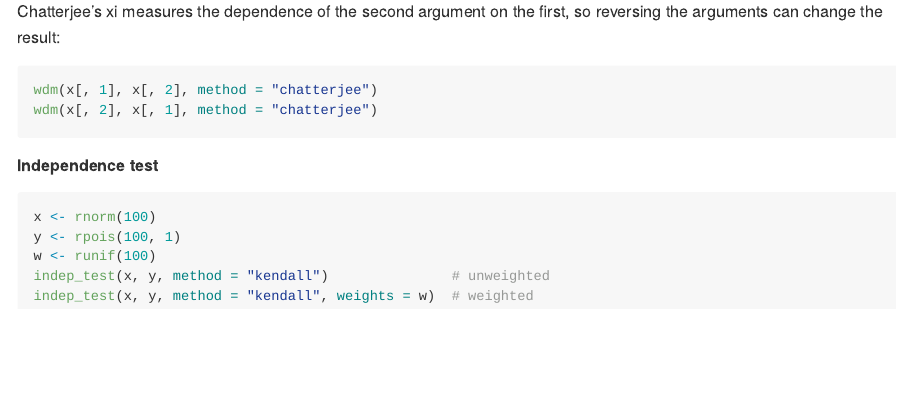
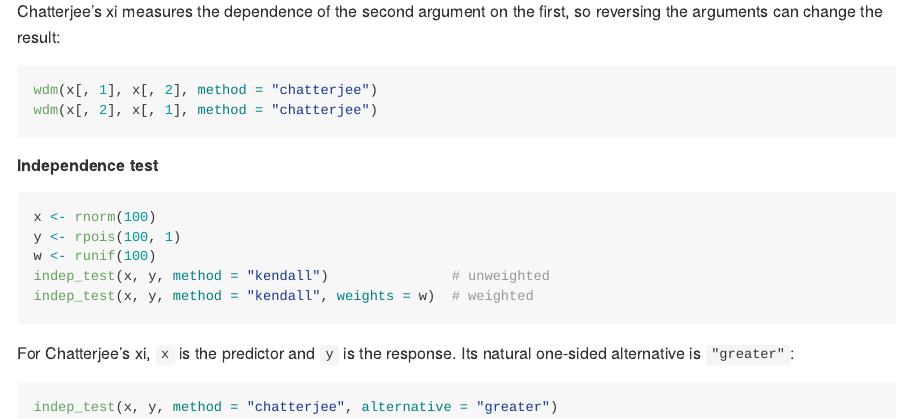
Before and after one commit to tnagler/wdm-r, an R Markdown document (README.Rmd): the page in a window 1100 px wide, from 1450 px down. Rendered offline with R 4.5, knitr and Pandoc, with nearby package versions; the code chunks are not run, so their results and figures are left out; badge pictures from the web are left out.

````diff
--- a/README.Rmd
+++ b/README.Rmd
@@ -101,3 +101,10 @@
 indep_test(x, y, method = "kendall")               # unweighted
 indep_test(x, y, method = "kendall", weights = w)  # weighted
 ```
+
+For Chatterjee's xi, `x` is the predictor and `y` is the response. Its natural
+one-sided alternative is `"greater"`:
+
+``` {r}
+indep_test(x, y, method = "chatterjee", alternative = "greater")
+```
--- /dev/null
+++ b/_pkgdown.yml
@@ -0,0 +1,6 @@
+url: https://tnagler.github.io/wdm-r/
+
+template:
+  bootstrap: 5
+
+llm-docs: false
````
Also changed, not shown: R/indep_test.R (+6 -4 lines), R/rank_wtd.R (+11 -6 lines), R/wdm-package.R (+0 -4 lines), R/wdm.R (+6 -2 lines), README.md, docs/deps/data-deps.txt (added), docs/pkgdown.yml, docs/search.json (added), 53 other files.
